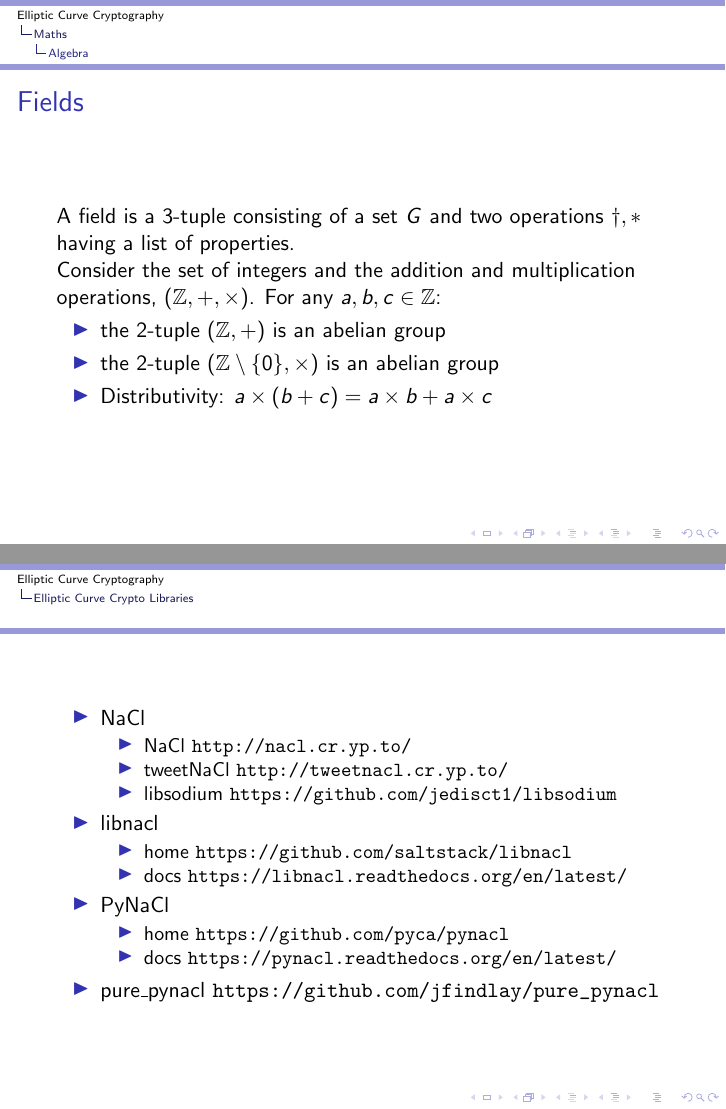
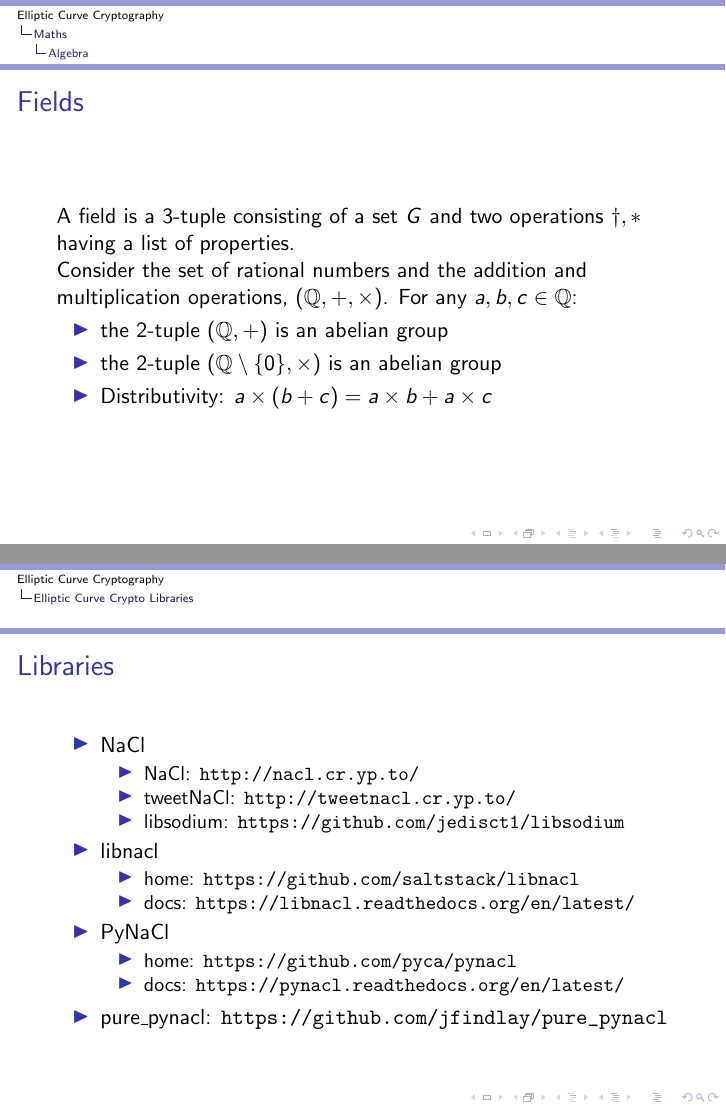
Before and after one commit to jfindlay/presentations, LaTeX slides (elliptic_curve_crypto.tex): pages 6 and 16 of 16, joined at a grey line. Compiled offline with pdfLaTeX.

Commit message:
add rendered PDF
Also fix some minor errors in the presentation.

```diff
--- a/elliptic_curve_crypto.tex
+++ b/elliptic_curve_crypto.tex
@@ -83,10 +83,10 @@ Consider the set of integers and the addition operation, $(\mathbb Z,+)$.  For a
 \frametitle{Fields}
 A field is a 3-tuple consisting of a set $G$ and two operations $\dag,*$ having a list of properties.
 
-Consider the set of integers and the addition and multiplication operations, $(\mathbb Z,+,\times)$.  For any $a,b,c \in \mathbb Z$:
+Consider the set of rational numbers and the addition and multiplication operations, $(\mathbb Q,+,\times)$.  For any $a,b,c \in \mathbb Q$:
 \begin{itemize}
-  \item the 2-tuple $(\mathbb Z,+)$ is an abelian group
-  \item the 2-tuple $(\mathbb Z \setminus \{0\},\times)$ is an abelian group
+  \item the 2-tuple $(\mathbb Q,+)$ is an abelian group
+  \item the 2-tuple $(\mathbb Q \setminus \{0\},\times)$ is an abelian group
   \item Distributivity: $a\times(b + c) = a\times b + a\times c$
 \end{itemize}
 \end{frame}
@@ -195,24 +195,25 @@ The projective plane is needed to do algebra over the points on an elliptic curv
 \section{Elliptic Curve Crypto Libraries}
 
 \begin{frame}
+\frametitle{Libraries}
 \begin{itemize}
   \item NaCl
     \begin{itemize}
-      \item NaCl \url{http://nacl.cr.yp.to/}
-      \item tweetNaCl \url{http://tweetnacl.cr.yp.to/}
-      \item libsodium \url{https://github.com/jedisct1/libsodium}
+      \item NaCl: \url{http://nacl.cr.yp.to/}
+      \item tweetNaCl: \url{http://tweetnacl.cr.yp.to/}
+      \item libsodium: \url{https://github.com/jedisct1/libsodium}
     \end{itemize}
   \item libnacl
     \begin{itemize}
-      \item home \url{https://github.com/saltstack/libnacl}
-      \item docs \url{https://libnacl.readthedocs.org/en/latest/}
+      \item home: \url{https://github.com/saltstack/libnacl}
+      \item docs: \url{https://libnacl.readthedocs.org/en/latest/}
     \end{itemize}
   \item PyNaCl
     \begin{itemize}
-      \item home \url{https://github.com/pyca/pynacl}
-      \item docs \url{https://pynacl.readthedocs.org/en/latest/}
+      \item home: \url{https://github.com/pyca/pynacl}
+      \item docs: \url{https://pynacl.readthedocs.org/en/latest/}
     \end{itemize}
-  \item pure\_pynacl \url{https://github.com/jfindlay/pure\_pynacl}
+  \item pure\_pynacl: \url{https://github.com/jfindlay/pure\_pynacl}
 \end{itemize}
 \end{frame}
 
```
Also changed, not shown: elliptic_curve_crypto.pdf (added), elliptic_curve_crypto.tex (4 more changed lines).
